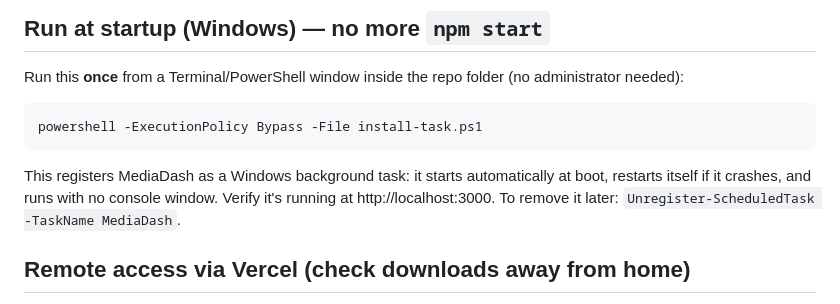
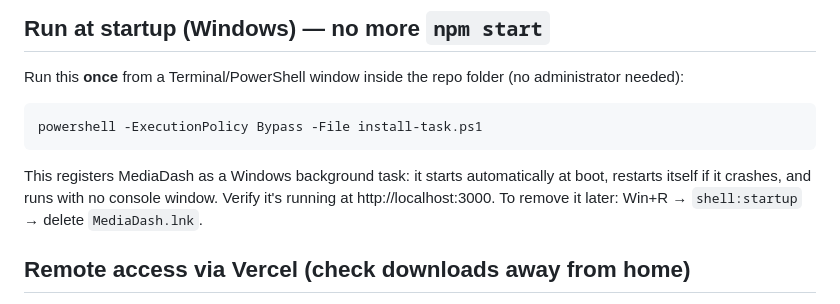
Before and after one commit to ABerger94/mediadash, a Markdown page: README.md, the part around the change. Drawn GitHub-style.

Commit message:
Startup-folder auto-start (no Task Scheduler)

```diff
--- a/README.md
+++ b/README.md
@@ -43,7 +43,8 @@ powershell -ExecutionPolicy Bypass -File install-task.ps1
 
 This registers MediaDash as a Windows background task: it starts automatically at
 boot, restarts itself if it crashes, and runs with no console window. Verify it's
-running at http://localhost:3000. To remove it later: `Unregister-ScheduledTask -TaskName MediaDash`.
+running at http://localhost:3000. To remove it later: Win+R → `shell:startup` →
+delete `MediaDash.lnk`.
 
 ## Remote access via Vercel (check downloads away from home)
 
```
